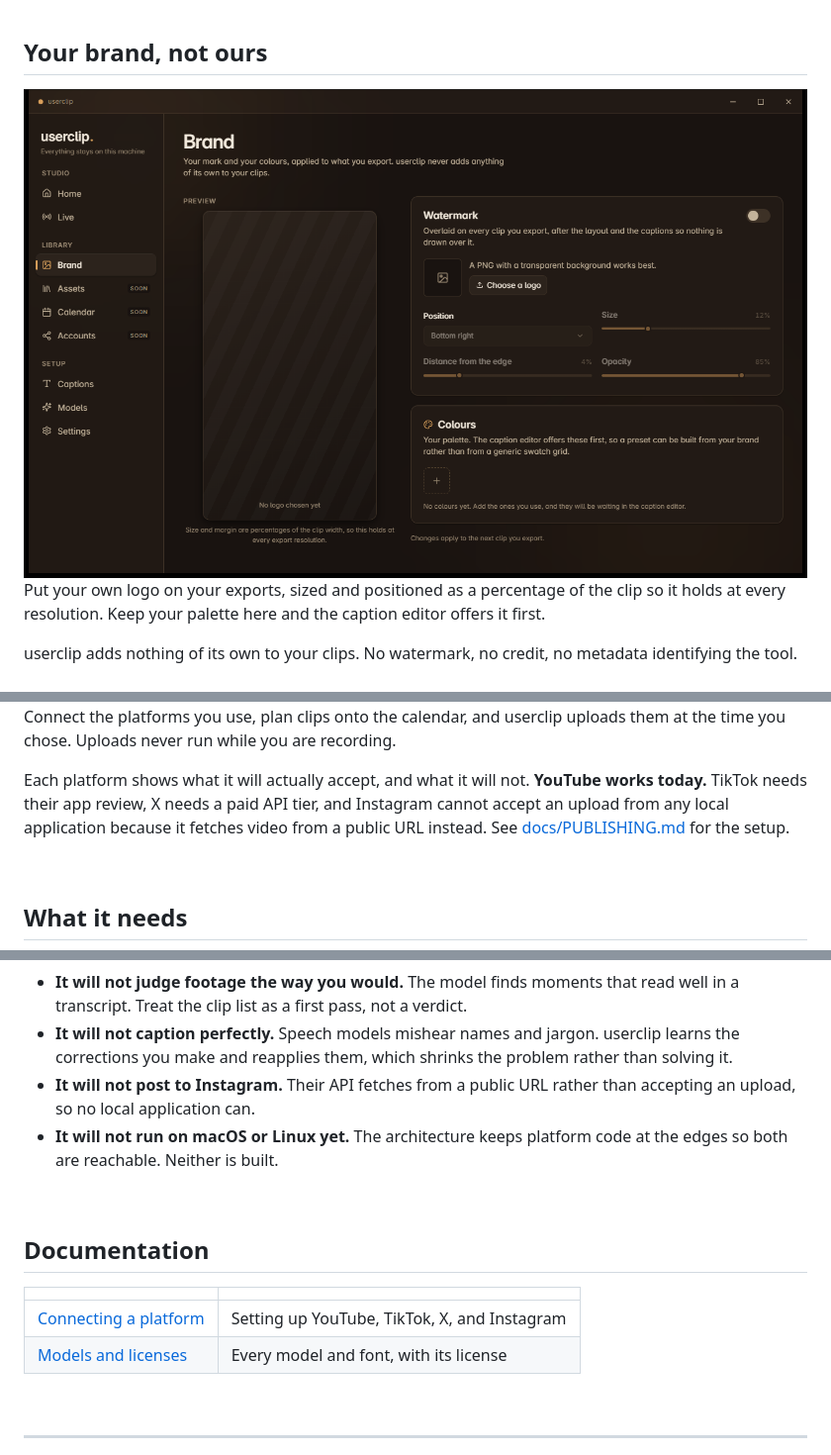
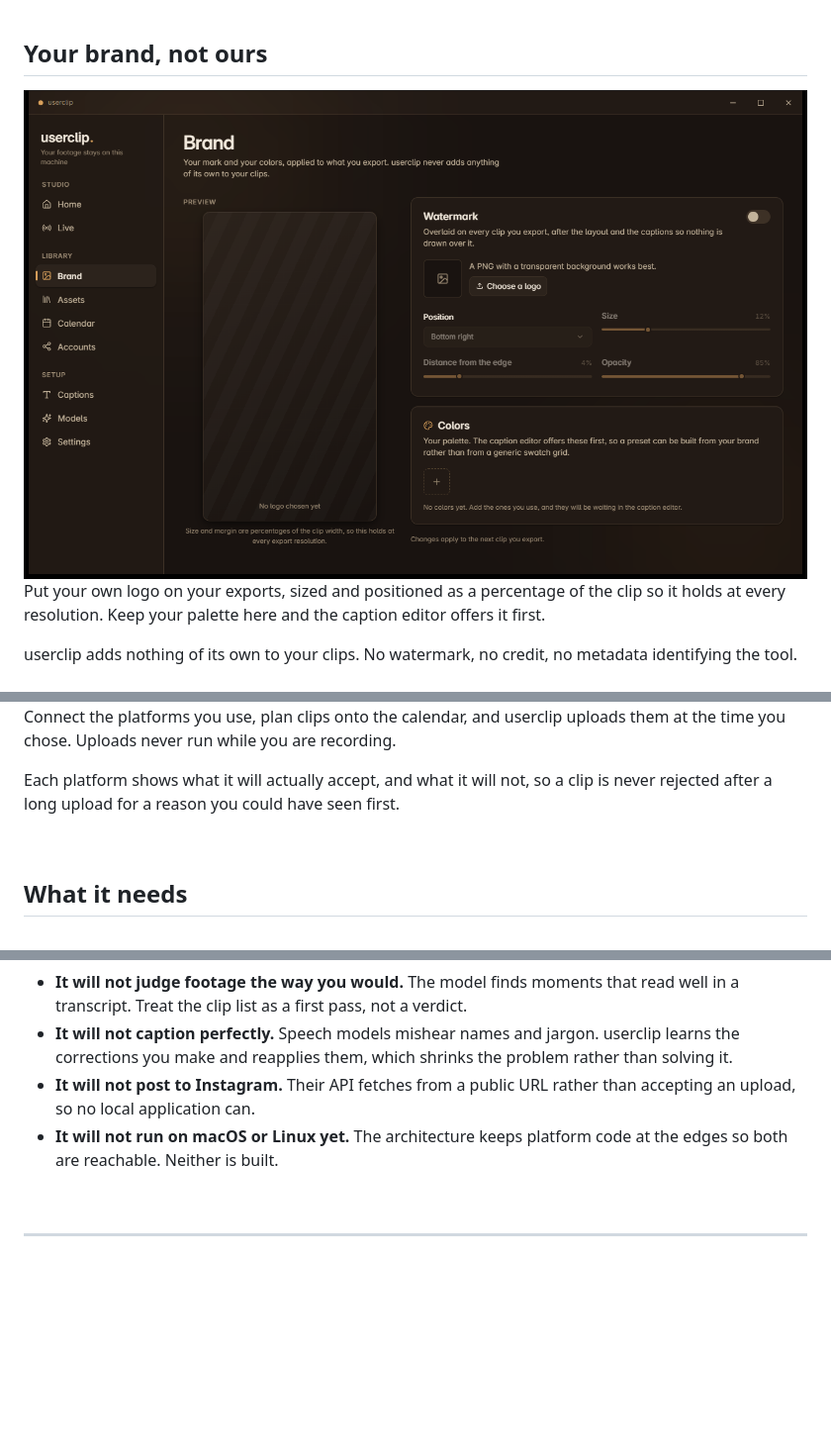
Before and after one commit to iamjrmh/userclip, a Markdown page: README.md, 3 parts joined by grey strips. Shown: that part at 99% size. GitHub-like rendering; pictures changed too: Images/brand.png; blank space fills up the shorter version.

```diff
--- a/README.md
+++ b/README.md
@@ -108,11 +108,9 @@ metadata identifying the tool.
 Connect the platforms you use, plan clips onto the calendar, and userclip
 uploads them at the time you chose. Uploads never run while you are recording.
 
-Each platform shows what it will actually accept, and what it will not.
-**YouTube works today.** TikTok needs their app review, X needs a paid API tier,
-and Instagram cannot accept an upload from any local application because it
-fetches video from a public URL instead. See
-[docs/PUBLISHING.md](docs/PUBLISHING.md) for the setup.
+Each platform shows what it will actually accept, and what it will not, so a
+clip is never rejected after a long upload for a reason you could have seen
+first.
 
 <br>
 
@@ -153,15 +151,6 @@ before installing eight gigabytes of models.
 
 <br>
 
-## Documentation
-
-| | |
-|---|---|
-| [Connecting a platform](docs/PUBLISHING.md) | Setting up YouTube, TikTok, X, and Instagram |
-| [Models and licenses](MODELS.md) | Every model and font, with its license |
-
-<br>
-
 ---
 
 <div align="center">
```
Also changed, not shown: docs/assets/app-brand.png, docs/assets/logo-512.png (added), docs/assets/og-image.png (added), 6 other files.
